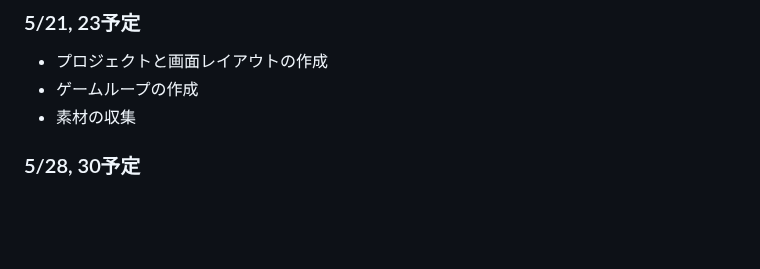
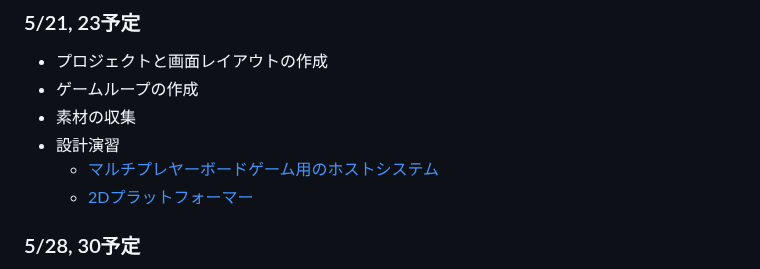
Before and after one commit to datgm23/sotsusei, a Markdown page: README.md, the part around the change. Rendered like a GitHub page; blank space fills up the shorter version.

```diff
--- a/README.md
+++ b/README.md
@@ -45,6 +45,9 @@
 - プロジェクトと画面レイアウトの作成
 - ゲームループの作成
 - 素材の収集
+- 設計演習
+  - [マルチプレヤーボードゲーム用のホストシステム](https://docs.google.com/document/d/1f-Ns7123tPVUsf3h9yLxPILa0zyWUSyMfWfRXkK1SYk/)
+  - [2Dプラットフォーマー](https://docs.google.com/spreadsheets/d/1smu9EUd4ehJQEzTXt4OkNBkW4M1INJnwU0mSwitMsS8/)
 
 ### 5/28, 30予定
 - 作業リストの作成
```
